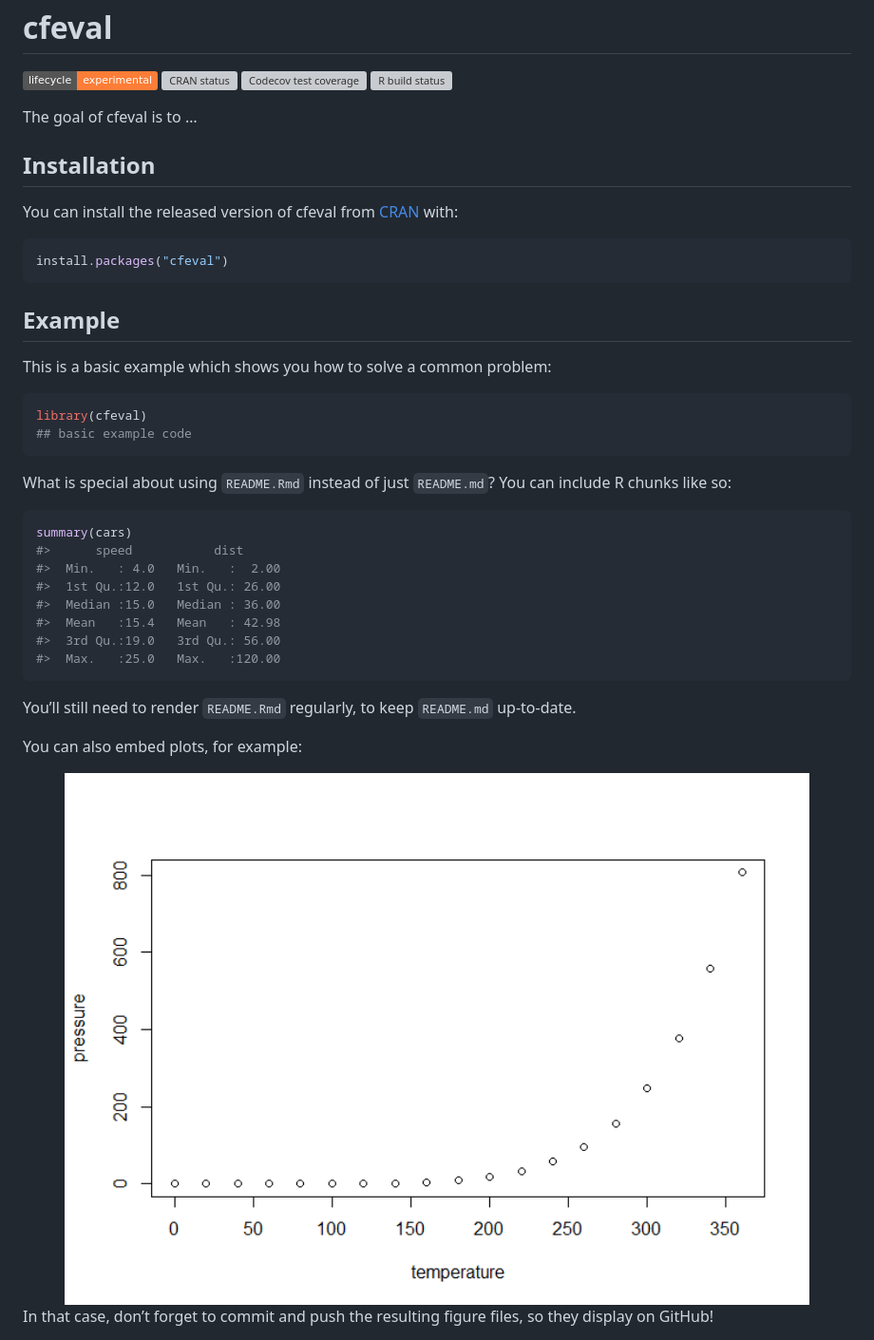
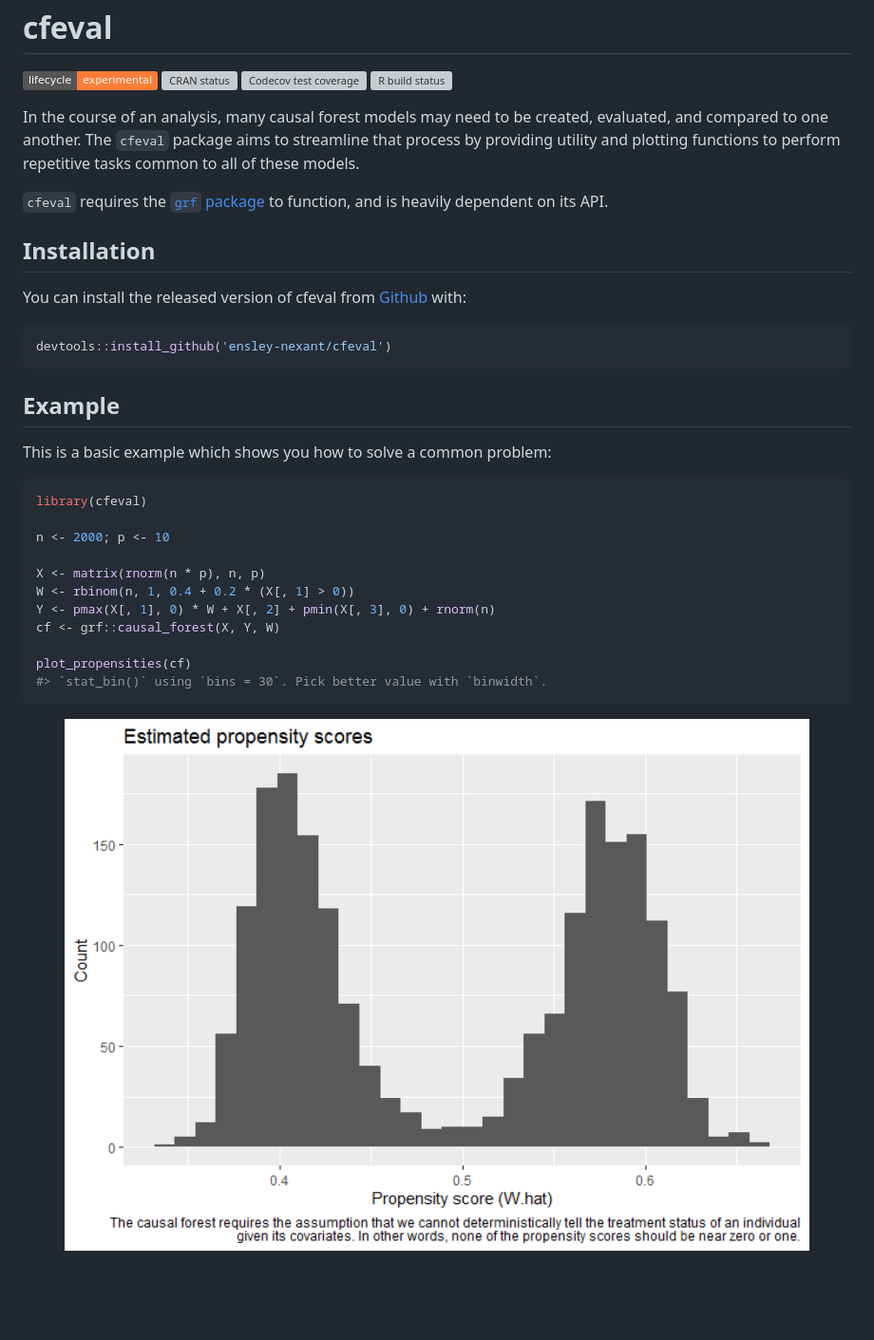
Before and after one commit to ensley-nexant/cfeval, a Markdown page: README.md, the part around the change. Shown: that part at 95% size. Drawn GitHub-style; pictures changed too: man/figures/README-example-1.png (added), man/figures/README-pressure-1.png (deleted); badges without logos; blank space fills up the shorter version; grey boxes are pictures that could not be loaded.

````diff
--- a/README.md
+++ b/README.md
@@ -15,15 +15,21 @@ coverage](https://codecov.io/gh/ensley-nexant/cfeval/branch/master/graph/badge.s
 status](https://github.com/ensley-nexant/cfeval/workflows/R-CMD-check/badge.svg)](https://github.com/ensley-nexant/cfeval/actions)
 <!-- badges: end -->
 
-The goal of cfeval is to …
+In the course of an analysis, many causal forest models may need to be
+created, evaluated, and compared to one another. The `cfeval` package
+aims to streamline that process by providing utility and plotting
+functions to perform repetitive tasks common to all of these models.
+
+`cfeval` requires the [`grf` package](https://github.com/grf-labs/grf)
+to function, and is heavily dependent on its API.
 
 ## Installation
 
 You can install the released version of cfeval from
-[CRAN](https://CRAN.R-project.org) with:
+[Github](https://github.com/ensley-nexant/cfeval) with:
 
 ``` r
-install.packages("cfeval")
+devtools::install_github('ensley-nexant/cfeval')
 ```
 
 ## Example
@@ -32,29 +38,16 @@ This is a basic example which shows you how to solve a common problem:
 
 ``` r
 library(cfeval)
-## basic example code
+
+n <- 2000; p <- 10
+
+X <- matrix(rnorm(n * p), n, p)
+W <- rbinom(n, 1, 0.4 + 0.2 * (X[, 1] > 0))
+Y <- pmax(X[, 1], 0) * W + X[, 2] + pmin(X[, 3], 0) + rnorm(n)
+cf <- grf::causal_forest(X, Y, W)
+
+plot_propensities(cf)
+#> `stat_bin()` using `bins = 30`. Pick better value with `binwidth`.
 ```
 
-What is special about using `README.Rmd` instead of just `README.md`?
-You can include R chunks like so:
-
-``` r
-summary(cars)
-#>      speed           dist
-#>  Min.   : 4.0   Min.   :  2.00
-#>  1st Qu.:12.0   1st Qu.: 26.00
-#>  Median :15.0   Median : 36.00
-#>  Mean   :15.4   Mean   : 42.98
-#>  3rd Qu.:19.0   3rd Qu.: 56.00
-#>  Max.   :25.0   Max.   :120.00
-```
-
-You’ll still need to render `README.Rmd` regularly, to keep `README.md`
-up-to-date.
-
-You can also embed plots, for example:
-
-<img src="man/figures/README-pressure-1.png" width="100%" />
-
-In that case, don’t forget to commit and push the resulting figure
-files, so they display on GitHub\!
+<img src="man/figures/README-example-1.png" width="100%" />
````
Also changed, not shown: .github/CODE_OF_CONDUCT.md (deleted, +0 -128 lines), .github/CONTRIBUTING.md (deleted, +0 -47 lines), .github/SUPPORT.md (deleted, +0 -35 lines), 2 other files.
